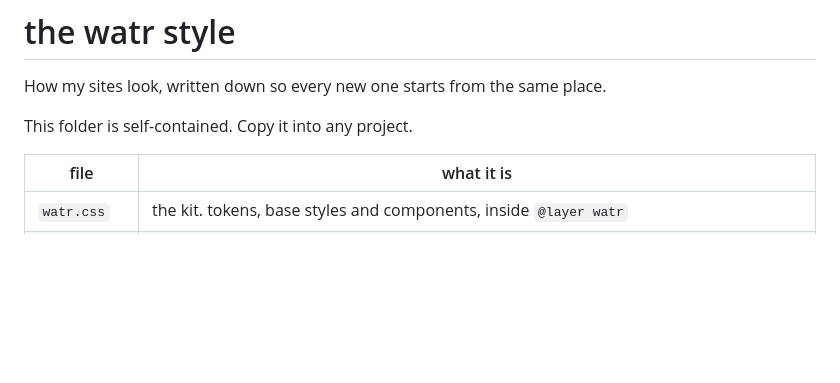
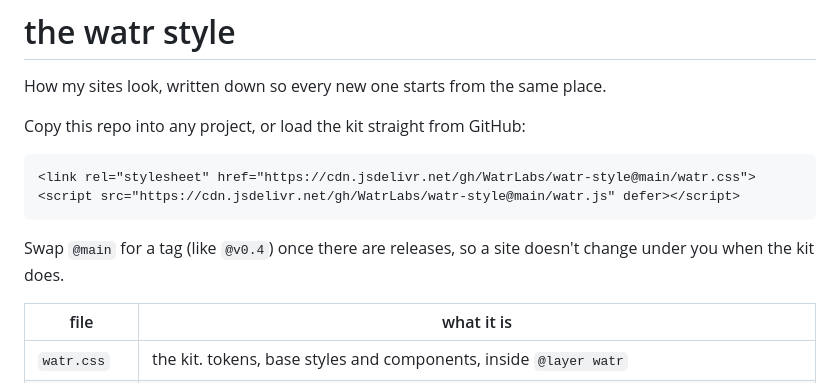
Before and after one commit to WatrLabs/watr-style, a Markdown page: README.md, the part around one of its changes. GitHub-like rendering; blank space fills up the shorter version.

Commit message:
Point the README at this repo and the jsDelivr links
Co-Authored-By: Claude Opus 5.5 <noreply@anthropic.com>
Claude-Session: https://claude.ai/code/session_01VvV8idha8S2QkBW7azU7hp

````diff
--- a/README.md
+++ b/README.md
@@ -2,7 +2,14 @@
 
 How my sites look, written down so every new one starts from the same place.
 
-This folder is self-contained. Copy it into any project.
+Copy this repo into any project, or load the kit straight from GitHub:
+
+```html
+<link rel="stylesheet" href="https://cdn.jsdelivr.net/gh/WatrLabs/watr-style@main/watr.css">
+<script src="https://cdn.jsdelivr.net/gh/WatrLabs/watr-style@main/watr.js" defer></script>
+```
+
+Swap `@main` for a tag (like `@v0.4`) once there are releases, so a site doesn't change under you when the kit does.
 
 | file | what it is |
 | --- | --- |
````
Also changed, not shown: other parts of README.md (+1 -1 lines).
